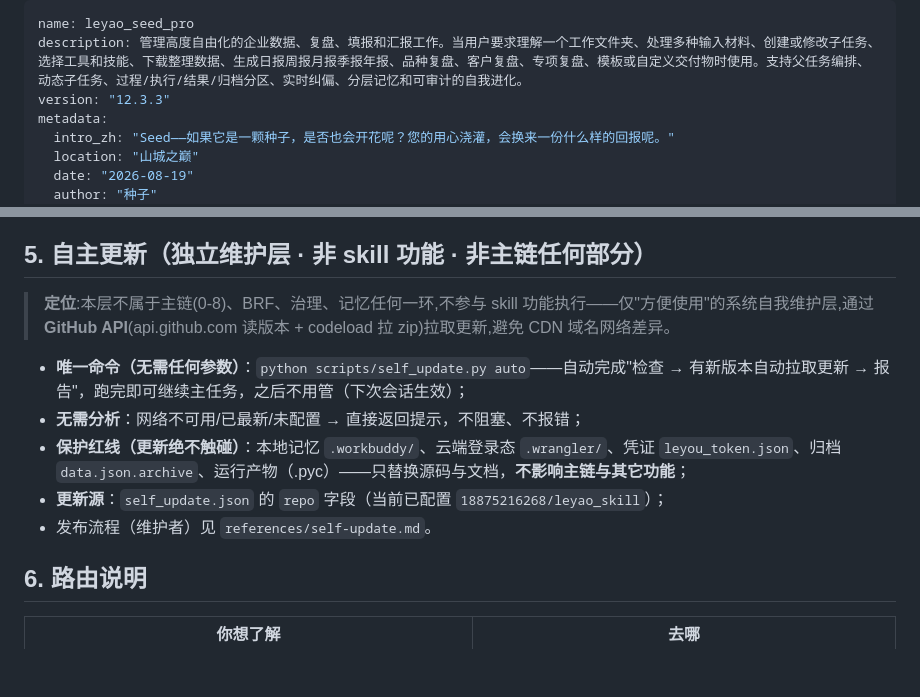
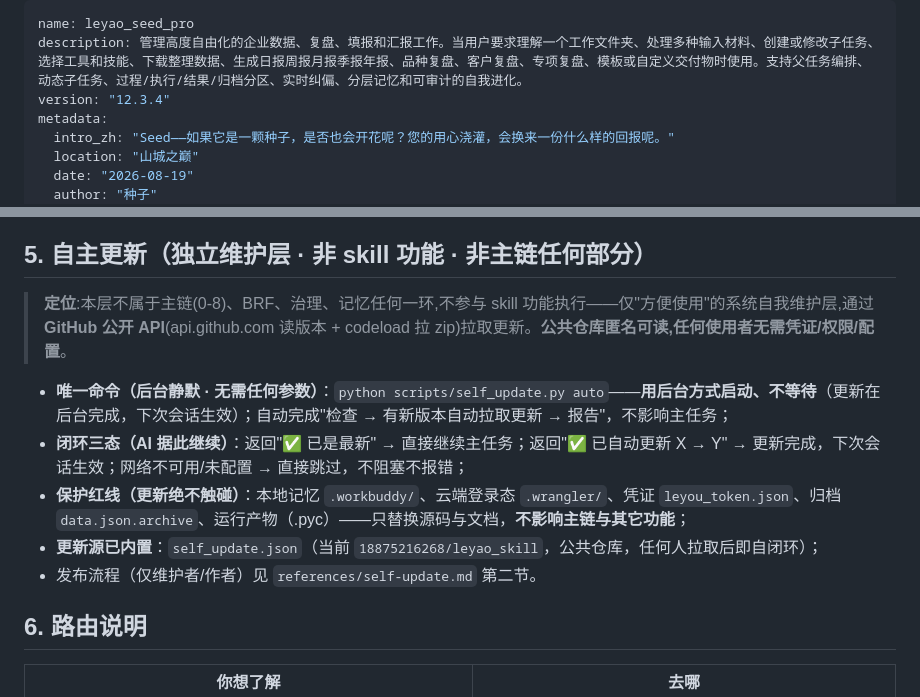
Before and after one commit to 18875216268/leyao_skill, a Markdown page: SKILL.md, 2 parts joined by grey strips. Drawn GitHub-style; blank space fills up the shorter version.

Commit message:
v12.3.4: 零权限匿名+开发痕迹清理

```diff
--- a/SKILL.md
+++ b/SKILL.md
@@ -1,7 +1,7 @@
 ---
 name: leyao_seed_pro
 description: 管理高度自由化的企业数据、复盘、填报和汇报工作。当用户要求理解一个工作文件夹、处理多种输入材料、创建或修改子任务、选择工具和技能、下载整理数据、生成日报周报月报季报年报、品种复盘、客户复盘、专项复盘、模板或自定义交付物时使用。支持父任务编排、动态子任务、过程/执行/结果/归档分区、实时纠偏、分层记忆和可审计的自我进化。
-version: "12.3.3"
+version: "12.3.4"
 metadata:
   intro_zh: "Seed——如果它是一颗种子，是否也会开花呢？您的用心浇灌，会换来一份什么样的回报呢。"
   location: "山城之巅"
@@ -109,13 +109,13 @@ metadata:
 
 ## 5. 自主更新（独立维护层 · 非 skill 功能 · 非主链任何部分）
 
-> **定位**:本层不属于主链(0-8)、BRF、治理、记忆任何一环,不参与 skill 功能执行——仅"方便使用"的系统自我维护层,通过 **GitHub API**(api.github.com 读版本 + codeload 拉 zip)拉取更新,避免 CDN 域名网络差异。
+> **定位**:本层不属于主链(0-8)、BRF、治理、记忆任何一环,不参与 skill 功能执行——仅"方便使用"的系统自我维护层,通过 **GitHub 公开 API**(api.github.com 读版本 + codeload 拉 zip)拉取更新。**公共仓库匿名可读,任何使用者无需凭证/权限/配置**。
 
-- **唯一命令（无需任何参数）**：`python scripts/self_update.py auto`——自动完成"检查 → 有新版本自动拉取更新 → 报告"，跑完即可继续主任务，之后不用管（下次会话生效）；
-- **无需分析**：网络不可用/已最新/未配置 → 直接返回提示，不阻塞、不报错；
+- **唯一命令（后台静默 · 无需任何参数）**：`python scripts/self_update.py auto`——**用后台方式启动、不等待**（更新在后台完成，下次会话生效）；自动完成"检查 → 有新版本自动拉取更新 → 报告"，不影响主任务；
+- **闭环三态（AI 据此继续）**：返回"✅ 已是最新" → 直接继续主任务；返回"✅ 已自动更新 X → Y" → 更新完成，下次会话生效；网络不可用/未配置 → 直接跳过，不阻塞不报错；
 - **保护红线（更新绝不触碰）**：本地记忆 `.workbuddy/`、云端登录态 `.wrangler/`、凭证 `leyou_token.json`、归档 `data.json.archive`、运行产物（.pyc）——只替换源码与文档，**不影响主链与其它功能**；
-- **更新源**：`self_update.json` 的 `repo` 字段（当前已配置 `18875216268/leyao_skill`）；
-- 发布流程（维护者）见 `references/self-update.md`。
+- **更新源已内置**：`self_update.json`（当前 `18875216268/leyao_skill`，公共仓库，任何人拉取后即自闭环）；
+- 发布流程（仅维护者/作者）见 `references/self-update.md` 第二节。
 
 ## 6. 路由说明
 
```
